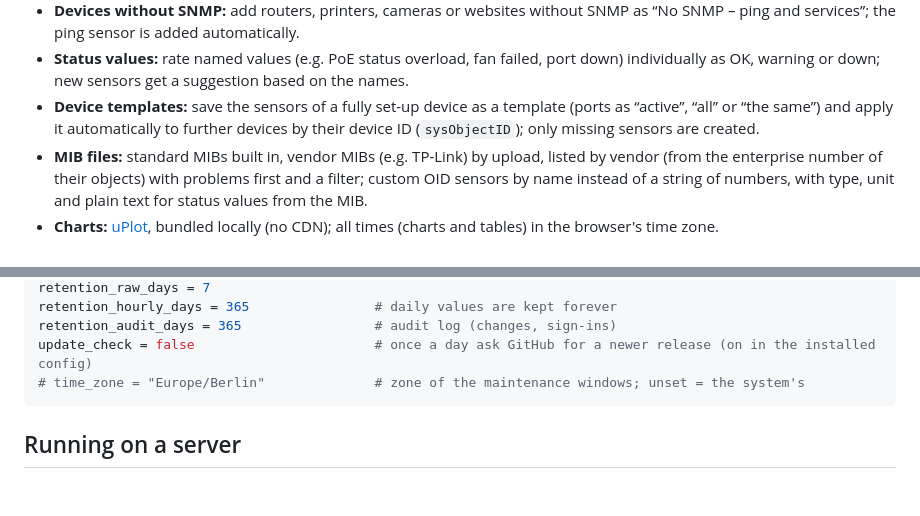
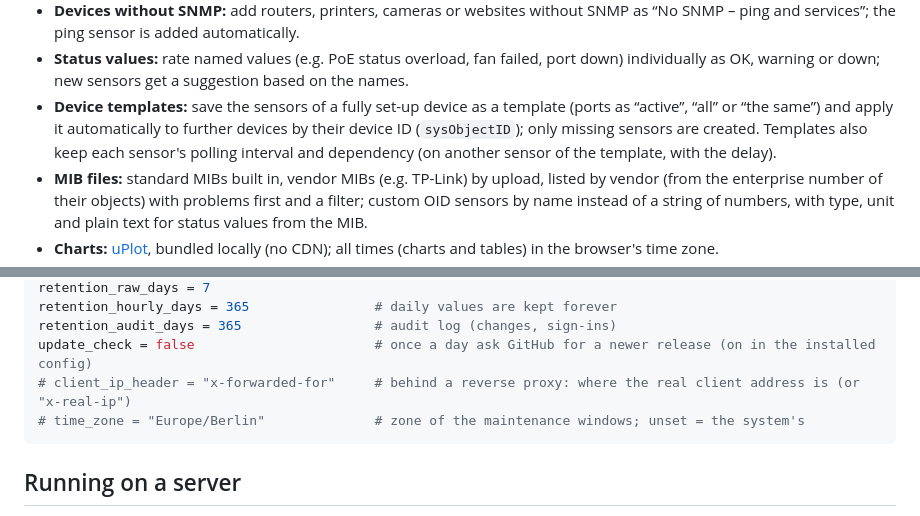
Before and after one commit to tomCSLK/opennetmon, a Markdown page: README.md, 2 parts joined by grey strips. Rendered like a GitHub page; blank space fills up the shorter version.

````diff
--- a/README.md
+++ b/README.md
@@ -64,7 +64,7 @@ Working state after MVP step 6 of 6. Details and order: [`PLAN.md`](PLAN.md).
 - **Users:** administrators and readers; managed in the UI (create, change role, set password, delete; the last administrator stays protected); an audit log for administrators (who changed what and when, old → new, sign-ins; never secrets); signed out after 30 minutes without activity (configurable; an exception per user for wall displays); under “My account” everyone changes their own password and language. The first administrator is created on the command line.
 - **Devices without SNMP:** add routers, printers, cameras or websites without SNMP as “No SNMP – ping and services”; the ping sensor is added automatically.
 - **Status values:** rate named values (e.g. PoE status overload, fan failed, port down) individually as OK, warning or down; new sensors get a suggestion based on the names.
-- **Device templates:** save the sensors of a fully set-up device as a template (ports as “active”, “all” or “the same”) and apply it automatically to further devices by their device ID (`sysObjectID`); only missing sensors are created.
+- **Device templates:** save the sensors of a fully set-up device as a template (ports as “active”, “all” or “the same”) and apply it automatically to further devices by their device ID (`sysObjectID`); only missing sensors are created. Templates also keep each sensor's polling interval and dependency (on another sensor of the template, with the delay).
 - **MIB files:** standard MIBs built in, vendor MIBs (e.g. TP-Link) by upload, listed by vendor (from the enterprise number of their objects) with problems first and a filter; custom OID sensors by name instead of a string of numbers, with type, unit and plain text for status values from the MIB.
 - **Charts:** [uPlot](https://github.com/leeoniya/uPlot), bundled locally (no CDN); all times (charts and tables) in the browser's time zone.
 - **Log:** warnings, outages, recoveries, pauses, dependencies and maintenance windows of all sensors, searchable and sortable by every column; the “Log” button of a device or sensor opens just its entries.
@@ -114,6 +114,7 @@ retention_raw_days = 7
 retention_hourly_days = 365                # daily values are kept forever
 retention_audit_days = 365                 # audit log (changes, sign-ins)
 update_check = false                       # once a day ask GitHub for a newer release (on in the installed config)
+# client_ip_header = "x-forwarded-for"     # behind a reverse proxy: where the real client address is (or "x-real-ip")
 # time_zone = "Europe/Berlin"              # zone of the maintenance windows; unset = the system's
 ```
 
````
Also changed, not shown: CLAUDE.md (+4 -4 lines), PLAN.md (+16 -9 lines).
